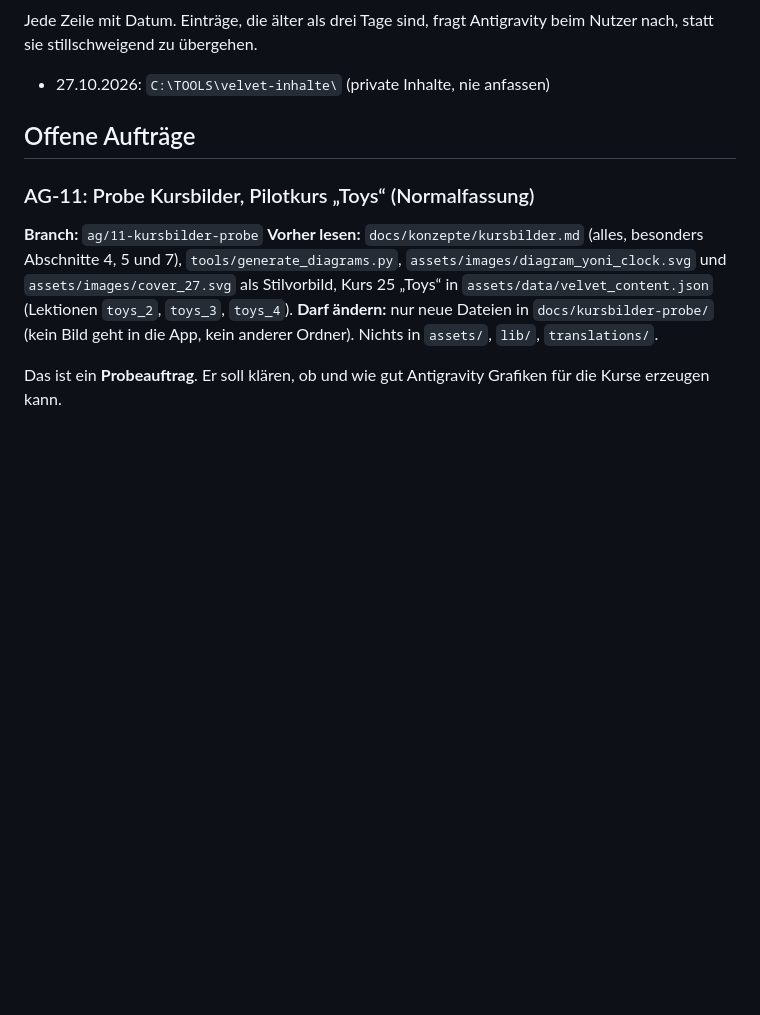
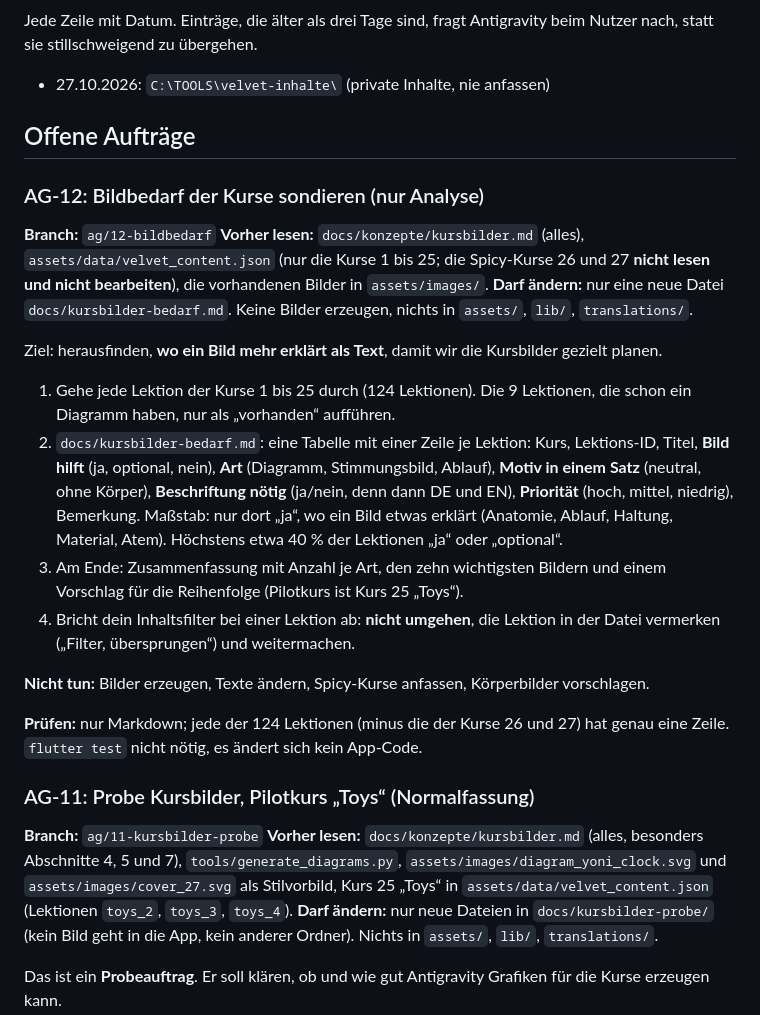
Before and after one commit to angemann-app/velvet_app, a Markdown page: AG.md, the part around the change. Drawn GitHub-style; blank space fills up the shorter version.

Commit message:
AG.md: Auftrag AG-12 (Bildbedarf der Kurse sondieren)
Co-Authored-By: Claude Sonnet 5.5 <noreply@anthropic.com>

```diff
--- a/AG.md
+++ b/AG.md
@@ -75,6 +75,33 @@ stillschweigend zu übergehen.
 
 ## Offene Aufträge
 
+### AG-12: Bildbedarf der Kurse sondieren (nur Analyse)
+
+**Branch:** `ag/12-bildbedarf`
+**Vorher lesen:** `docs/konzepte/kursbilder.md` (alles), `assets/data/velvet_content.json` (nur die Kurse 1 bis 25;
+die Spicy-Kurse 26 und 27 **nicht lesen und nicht bearbeiten**), die vorhandenen Bilder in `assets/images/`.
+**Darf ändern:** nur eine neue Datei `docs/kursbilder-bedarf.md`. Keine Bilder erzeugen, nichts in `assets/`, `lib/`,
+`translations/`.
+
+Ziel: herausfinden, **wo ein Bild mehr erklärt als Text**, damit wir die Kursbilder gezielt planen.
+
+1. Gehe jede Lektion der Kurse 1 bis 25 durch (124 Lektionen). Die 9 Lektionen, die schon ein Diagramm haben, nur
+   als „vorhanden“ aufführen.
+2. `docs/kursbilder-bedarf.md`: eine Tabelle mit einer Zeile je Lektion: Kurs, Lektions-ID, Titel, **Bild hilft**
+   (ja, optional, nein), **Art** (Diagramm, Stimmungsbild, Ablauf), **Motiv in einem Satz** (neutral, ohne Körper),
+   **Beschriftung nötig** (ja/nein, denn dann DE und EN), **Priorität** (hoch, mittel, niedrig), Bemerkung.
+   Maßstab: nur dort „ja“, wo ein Bild etwas erklärt (Anatomie, Ablauf, Haltung, Material, Atem). Höchstens etwa
+   40 % der Lektionen „ja“ oder „optional“.
+3. Am Ende: Zusammenfassung mit Anzahl je Art, den zehn wichtigsten Bildern und einem Vorschlag für die
+   Reihenfolge (Pilotkurs ist Kurs 25 „Toys“).
+4. Bricht dein Inhaltsfilter bei einer Lektion ab: **nicht umgehen**, die Lektion in der Datei vermerken
+   („Filter, übersprungen“) und weitermachen.
+
+**Nicht tun:** Bilder erzeugen, Texte ändern, Spicy-Kurse anfassen, Körperbilder vorschlagen.
+
+**Prüfen:** nur Markdown; jede der 124 Lektionen (minus die der Kurse 26 und 27) hat genau eine Zeile.
+`flutter test` nicht nötig, es ändert sich kein App-Code.
+
 ### AG-11: Probe Kursbilder, Pilotkurs „Toys“ (Normalfassung)
 
 **Branch:** `ag/11-kursbilder-probe`
```
